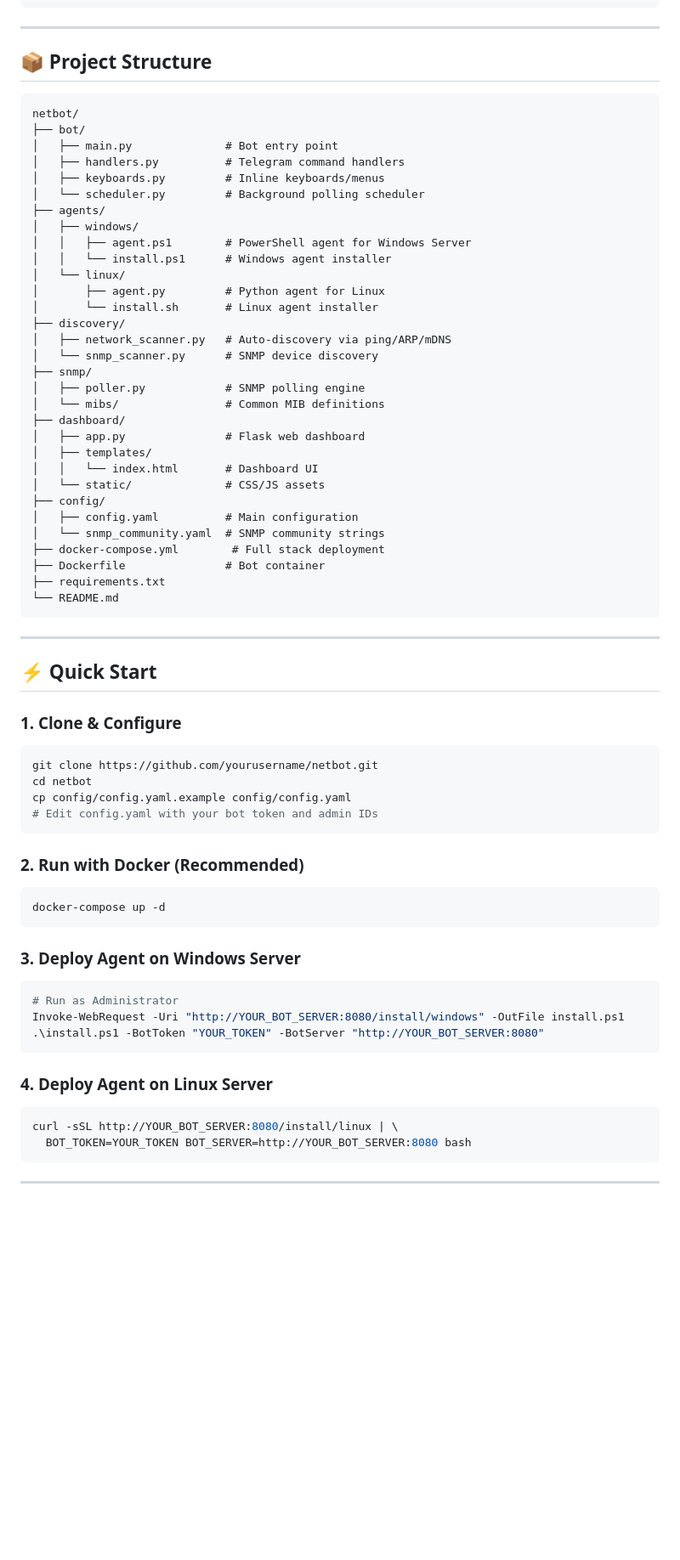
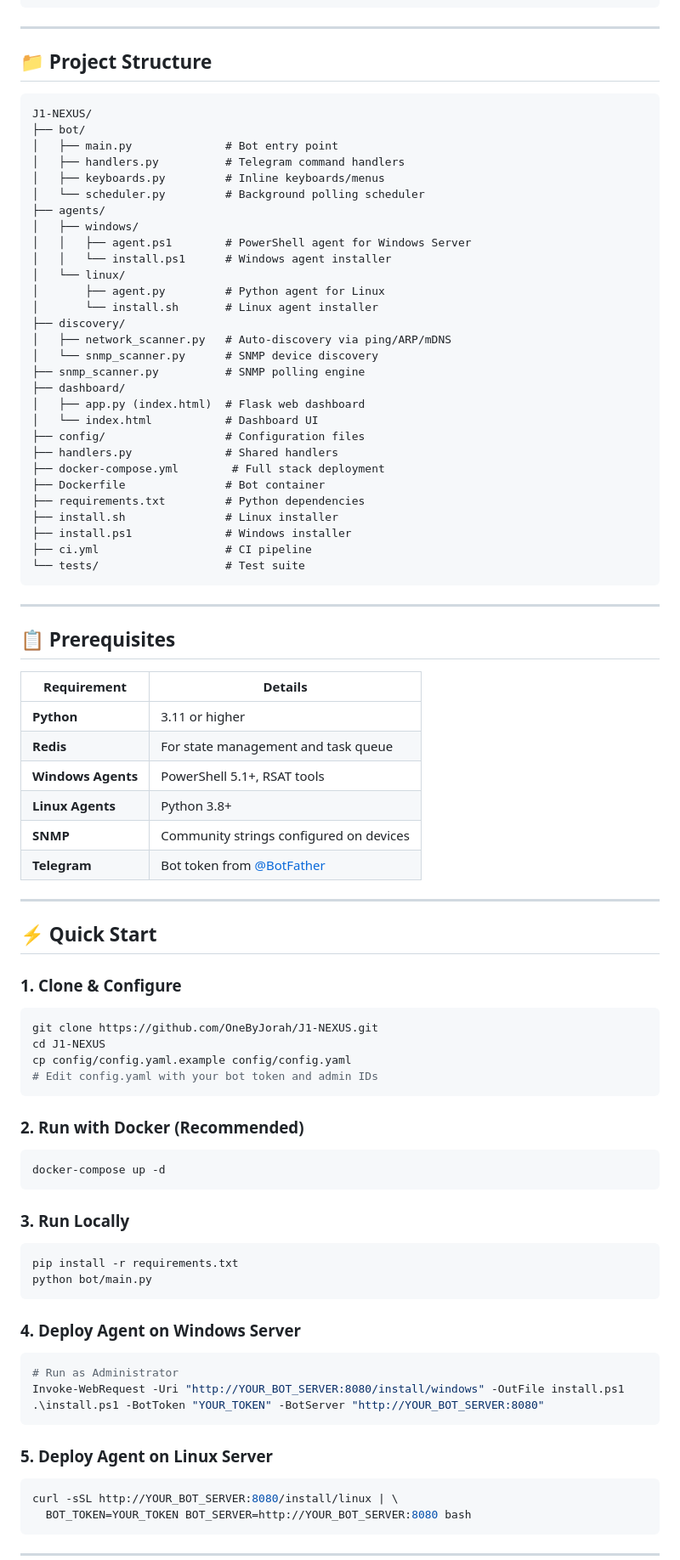
Before and after one commit to OneByJorah/J1-NOC-Nexus, a Markdown page: README.md, the part around one of its changes. Shown at 85% size. GitHub-like rendering; blank space fills up the shorter version.

````diff
--- a/README.md
+++ b/README.md
@@ -41,10 +52,10 @@ A powerful, multi-platform Telegram bot that auto-discovers servers and network
 
 ---
 
-## 📦 Project Structure
+## 📁 Project Structure
 
 ```
-netbot/
+J1-NEXUS/
 ├── bot/
 │   ├── main.py              # Bot entry point
 │   ├── handlers.py          # Telegram command handlers
@@ -60,22 +71,33 @@ netbot/
 ├── discovery/
 │   ├── network_scanner.py   # Auto-discovery via ping/ARP/mDNS
 │   └── snmp_scanner.py      # SNMP device discovery
-├── snmp/
-│   ├── poller.py            # SNMP polling engine
-│   └── mibs/                # Common MIB definitions
+├── snmp_scanner.py          # SNMP polling engine
 ├── dashboard/
-│   ├── app.py               # Flask web dashboard
-│   ├── templates/
-│   │   └── index.html       # Dashboard UI
-│   └── static/              # CSS/JS assets
-├── config/
-│   ├── config.yaml          # Main configuration
-│   └── snmp_community.yaml  # SNMP community strings
+│   ├── app.py (index.html)  # Flask web dashboard
+│   └── index.html           # Dashboard UI
+├── config/                  # Configuration files
+├── handlers.py              # Shared handlers
 ├── docker-compose.yml        # Full stack deployment
 ├── Dockerfile               # Bot container
-├── requirements.txt
-└── README.md
+├── requirements.txt         # Python dependencies
+├── install.sh               # Linux installer
+├── install.ps1              # Windows installer
+├── ci.yml                   # CI pipeline
+└── tests/                   # Test suite
 ```
+
+---
+
+## 📋 Prerequisites
+
+| Requirement | Details |
+|-------------|---------|
+| **Python** | 3.11 or higher |
+| **Redis** | For state management and task queue |
+| **Windows Agents** | PowerShell 5.1+, RSAT tools |
+| **Linux Agents** | Python 3.8+ |
+| **SNMP** | Community strings configured on devices |
+| **Telegram** | Bot token from [@BotFather](https://t.me/BotFather) |
 
 ---
 
@@ -84,8 +106,8 @@ netbot/
 ### 1. Clone & Configure
 
 ```bash
-git clone https://github.com/yourusername/netbot.git
-cd netbot
+git clone https://github.com/OneByJorah/J1-NEXUS.git
+cd J1-NEXUS
 cp config/config.yaml.example config/config.yaml
 # Edit config.yaml with your bot token and admin IDs
 ```
@@ -96,7 +118,14 @@ cp config/config.yaml.example config/config.yaml
 docker-compose up -d
 ```
 
-### 3. Deploy Agent on Windows Server
+### 3. Run Locally
+
+```bash
+pip install -r requirements.txt
+python bot/main.py
+```
+
+### 4. Deploy Agent on Windows Server
 
 ```powershell
 # Run as Administrator
@@ -104,7 +133,7 @@ Invoke-WebRequest -Uri "http://YOUR_BOT_SERVER:8080/install/windows" -OutFile in
 .\install.ps1 -BotToken "YOUR_TOKEN" -BotServer "http://YOUR_BOT_SERVER:8080"
 ```
 
-### 4. Deploy Agent on Linux Server
+### 5. Deploy Agent on Linux Server
 
 ```bash
 curl -sSL http://YOUR_BOT_SERVER:8080/install/linux | \
````
Also changed, not shown: other parts of README.md (+92 -25 lines).
